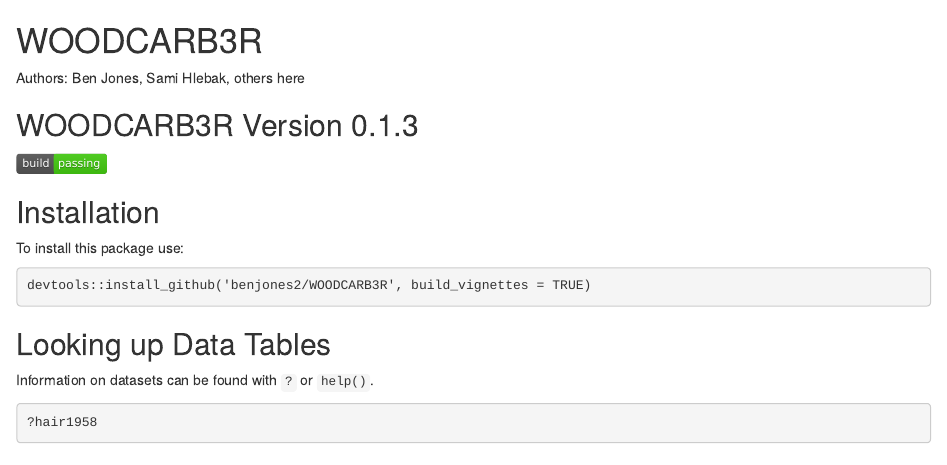
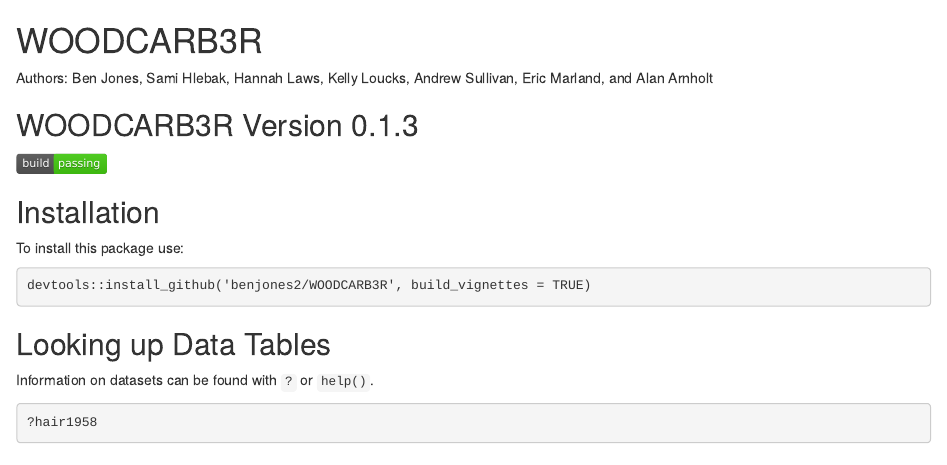
Before and after one commit to lawshannah/WOODCARB3RB, an R Markdown document (README.Rmd): the page in a window 1100 px wide, from its top. The pictures show the output file README.html that the author committed with the source, opened offline.

Commit message:
update DESCRIPTION file, update README file, recompile web page

```diff
--- a/README.Rmd
+++ b/README.Rmd
@@ -6,7 +6,7 @@ output:
 
 # WOODCARB3R
 
-Authors: Ben Jones, Sami Hlebak, others here
+Authors: Ben Jones, Sami Hlebak, Hannah Laws, Kelly Loucks, Andrew Sullivan, Eric Marland, and Alan Arnholt
 
 
 ## WOODCARB3R Version 0.1.3
```
Also changed, not shown: README.html, README.md, 8 other files.
